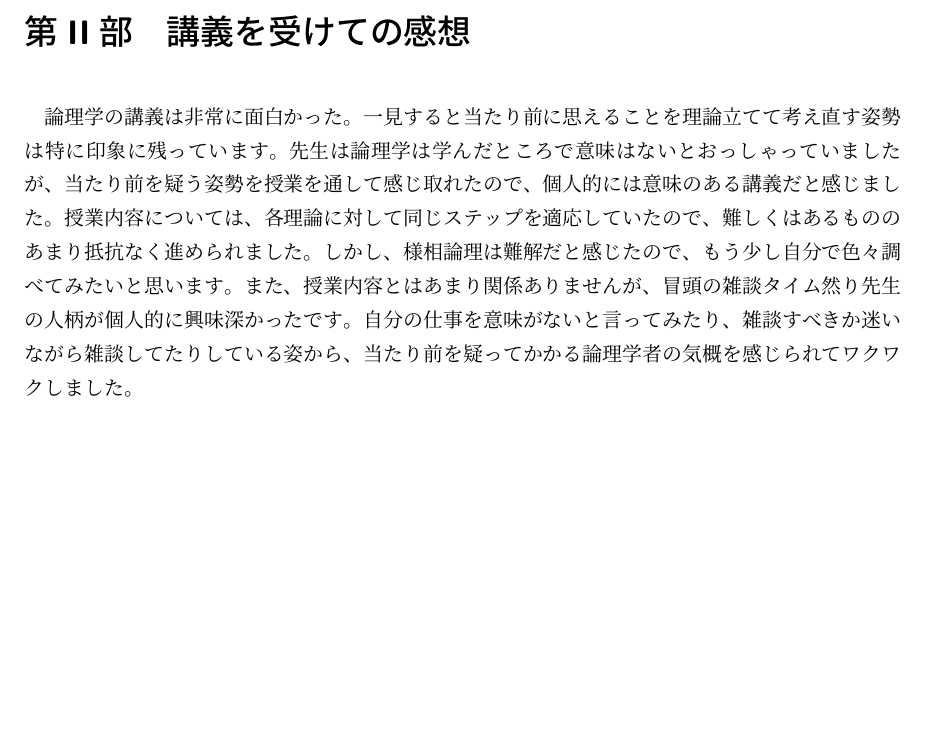
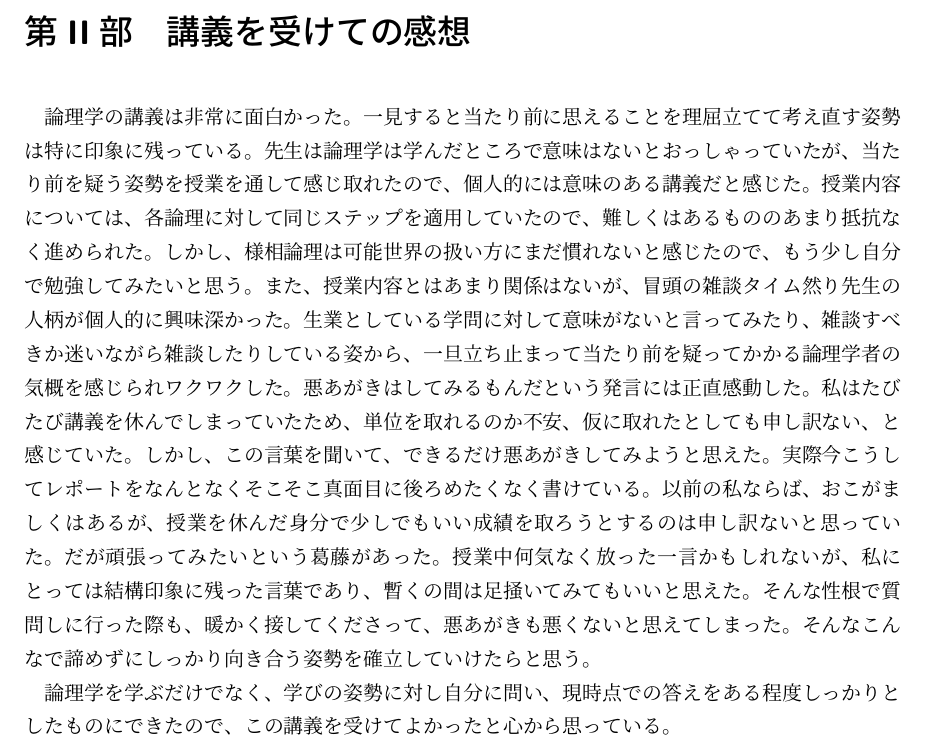
Before and after one commit to TAIYOSAMA/logic-report, a LaTeX document (main.tex, which reads sections/02_thoughts/index.tex): part of page 13 of 16, cut so that both start at the same text, the shorter picture padded with empty space. Compiled offline with upLaTeX and dvipdfmx.

Commit message:
completed

```diff
--- a/sections/02_thoughts/index.tex
+++ b/sections/02_thoughts/index.tex
@@ -1,5 +1,23 @@
 \part{講義を受けての感想}
 
-論理学の講義は非常に面白かった。一見すると当たり前に思えることを理論立てて考え直す姿勢は特に印象に残っています。先生は論理学は学んだところで意味はないとおっしゃっていましたが、当たり前を疑う姿勢を授業を通して感じ取れたので、個人的には意味のある講義だと感じました。授業内容については、各理論に対して同じステップを適応していたので、難しくはあるもののあまり抵抗なく進められました。しかし、様相論理は難解だと感じたので、もう少し自分で色々調べてみたいと思います。また、授業内容とはあまり関係ありませんが、冒頭の雑談タイム然り先生の人柄が個人的に興味深かったです。自分の仕事を意味がないと言ってみたり、雑談すべきか迷いながら雑談してたりしている姿から、当たり前を疑ってかかる論理学者の気概を感じられてワクワクしました。
+論理学の講義は非常に面白かった。
+一見すると当たり前に思えることを理屈立てて考え直す姿勢は特に印象に残っている。
+先生は論理学は学んだところで意味はないとおっしゃっていたが、当たり前を疑う姿勢を授業を通して感じ取れたので、
+個人的には意味のある講義だと感じた。授業内容については、各論理に対して同じステップを適用していたので、
+難しくはあるもののあまり抵抗なく進められた。しかし、様相論理は可能世界の扱い方にまだ慣れないと感じたので、もう少し自分で勉強してみたいと思う。
+また、授業内容とはあまり関係はないが、冒頭の雑談タイム然り先生の人柄が個人的に興味深かった。
+生業としている学問に対して意味がないと言ってみたり、雑談すべきか迷いながら雑談したりしている姿から、
+一旦立ち止まって当たり前を疑ってかかる論理学者の気概を感じられワクワクした。
+悪あがきはしてみるもんだという発言には正直感動した。私はたびたび講義を休んでしまっていたため、
+単位を取れるのか不安、仮に取れたとしても申し訳ない、と感じていた。
+しかし、この言葉を聞いて、できるだけ悪あがきしてみようと思えた。実際今こうしてレポートをなんとなく
+そこそこ真面目に後ろめたくなく書けている。以前の私ならば、おこがましくはあるが、授業を休んだ身分で少しでもいい成績を取ろうとするのは申し訳ないと思っていた。
+だが頑張ってみたいという葛藤があった。授業中何気なく放った一言かもしれないが、私にとっては結構印象に残った言葉であり、
+暫くの間は足掻いてみてもいいと思えた。そんな性根で質問しに行った際も、暖かく接してくださって、悪あがきも悪くないと思えてしまった。
+そんなこんなで諦めずにしっかり向き合う姿勢を確立していけたらと思う。
+
+論理学を学ぶだけでなく、学びの姿勢に対し自分に問い、現時点での答えをある程度しっかりとしたものにできたので、この講義を受けてよかったと心から思っている。
+
+
 
 \pagebreak
```
Also changed, not shown: out/main.pdf.
